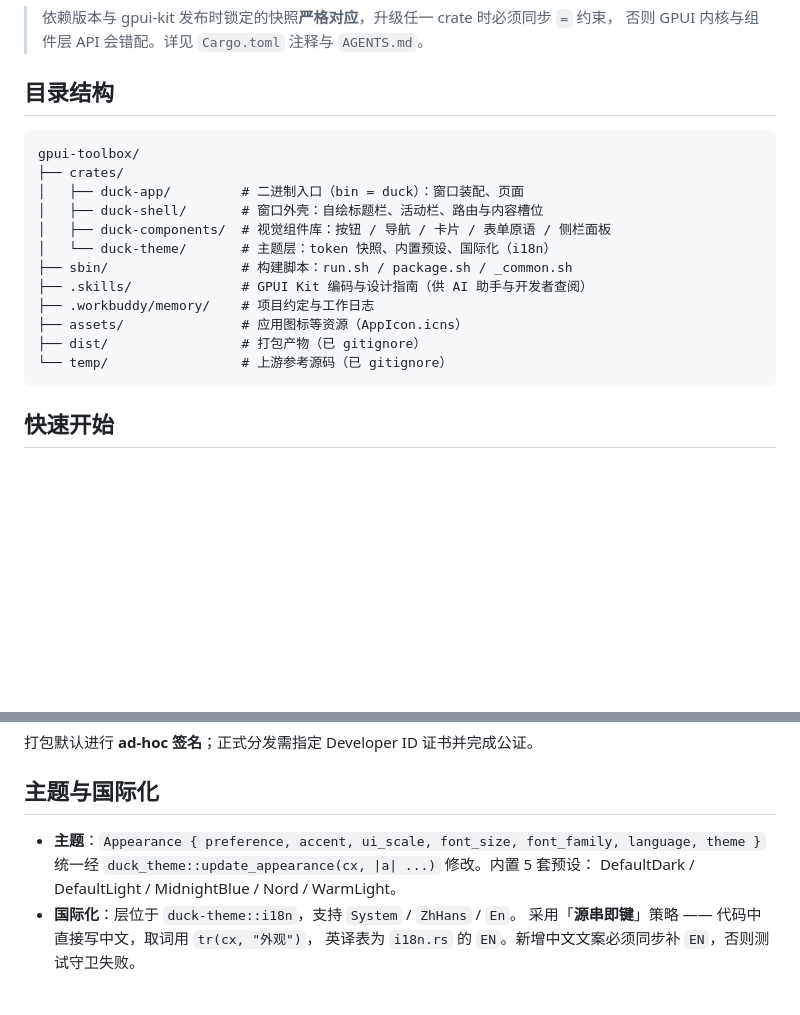
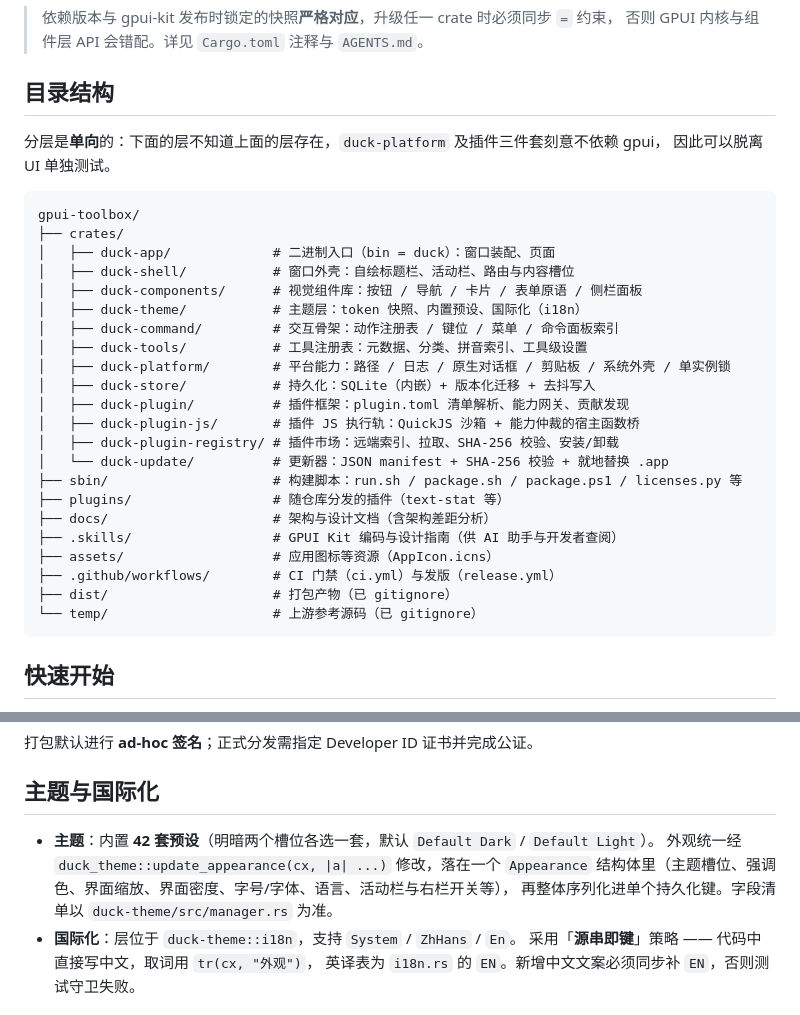
Before and after one commit to HanoCode/gpui-toolbox, a Markdown page: README.md, 2 parts joined by grey strips. GitHub-like rendering; blank space fills up the shorter version.

Commit message:
README 修正三处事实漂移
发首版前对着代码逐条核过首页文档，三处已经和仓库对不上了：

- 目录结构只列了 4 个 crate，实际有 12 个（漏掉 duck-command / duck-tools /
  duck-platform / duck-store / duck-update 与插件三件套），根目录的 docs/、
  plugins/ 也没写。
- `.workbuddy/memory/` 仍在树里，但它已被 `.gitignore` 排除，不在仓库中。
- 「内置 5 套预设」实为 **42 套**（`BuiltinThemeId::ALL: [Self; 42]`），
  且列举的 5 个里有 3 个和默认值无关。

顺带把 `Appearance { … }` 的字段枚举删掉——那段已经缺了 density / nav_gap /
show_* 多个字段，枚举必然随代码漂移，改成指向 `manager.rs` 为准。

无代码改动，纯文档。

````diff
--- a/README.md
+++ b/README.md
@@ -22,19 +22,32 @@ Duck Toolbox 是一个 Rust 桌面应用的起点工程：在 `gpui-component` /
 
 ## 目录结构
 
+分层是**单向**的：下面的层不知道上面的层存在，`duck-platform` 及插件三件套刻意不依赖 gpui，
+因此可以脱离 UI 单独测试。
+
 ```
 gpui-toolbox/
 ├── crates/
-│   ├── duck-app/         # 二进制入口（bin = duck）：窗口装配、页面
-│   ├── duck-shell/       # 窗口外壳：自绘标题栏、活动栏、路由与内容槽位
-│   ├── duck-components/  # 视觉组件库：按钮 / 导航 / 卡片 / 表单原语 / 侧栏面板
-│   └── duck-theme/       # 主题层：token 快照、内置预设、国际化（i18n）
-├── sbin/                 # 构建脚本：run.sh / package.sh / _common.sh
-├── .skills/              # GPUI Kit 编码与设计指南（供 AI 助手与开发者查阅）
-├── .workbuddy/memory/    # 项目约定与工作日志
-├── assets/               # 应用图标等资源（AppIcon.icns）
-├── dist/                 # 打包产物（已 gitignore）
-└── temp/                 # 上游参考源码（已 gitignore）
+│   ├── duck-app/             # 二进制入口（bin = duck）：窗口装配、页面
+│   ├── duck-shell/           # 窗口外壳：自绘标题栏、活动栏、路由与内容槽位
+│   ├── duck-components/      # 视觉组件库：按钮 / 导航 / 卡片 / 表单原语 / 侧栏面板
+│   ├── duck-theme/           # 主题层：token 快照、内置预设、国际化（i18n）
+│   ├── duck-command/         # 交互骨架：动作注册表 / 键位 / 菜单 / 命令面板索引
+│   ├── duck-tools/           # 工具注册表：元数据、分类、拼音索引、工具级设置
+│   ├── duck-platform/        # 平台能力：路径 / 日志 / 原生对话框 / 剪贴板 / 系统外壳 / 单实例锁
+│   ├── duck-store/           # 持久化：SQLite（内嵌）+ 版本化迁移 + 去抖写入
+│   ├── duck-plugin/          # 插件框架：plugin.toml 清单解析、能力网关、贡献发现
+│   ├── duck-plugin-js/       # 插件 JS 执行轨：QuickJS 沙箱 + 能力仲裁的宿主函数桥
+│   ├── duck-plugin-registry/ # 插件市场：远端索引、拉取、SHA-256 校验、安装/卸载
+│   └── duck-update/          # 更新器：JSON manifest + SHA-256 校验 + 就地替换 .app
+├── sbin/                     # 构建脚本：run.sh / package.sh / package.ps1 / licenses.py 等
+├── plugins/                  # 随仓库分发的插件（text-stat 等）
+├── docs/                     # 架构与设计文档（含架构差距分析）
+├── .skills/                  # GPUI Kit 编码与设计指南（供 AI 助手与开发者查阅）
+├── assets/                   # 应用图标等资源（AppIcon.icns）
+├── .github/workflows/        # CI 门禁（ci.yml）与发版（release.yml）
+├── dist/                     # 打包产物（已 gitignore）
+└── temp/                     # 上游参考源码（已 gitignore）
 ```
 
 ## 快速开始
@@ -61,9 +74,10 @@ cargo run -p duck-app
 
 ## 主题与国际化
 
-- **主题**：`Appearance { preference, accent, ui_scale, font_size, font_family, language, theme }`
-  统一经 `duck_theme::update_appearance(cx, |a| ...)` 修改。内置 5 套预设：
-  DefaultDark / DefaultLight / MidnightBlue / Nord / WarmLight。
+- **主题**：内置 **42 套预设**（明暗两个槽位各选一套，默认 `Default Dark` / `Default Light`）。
+  外观统一经 `duck_theme::update_appearance(cx, |a| ...)` 修改，落在一个 `Appearance`
+  结构体里（主题槽位、强调色、界面缩放、界面密度、字号/字体、语言、活动栏与右栏开关等），
+  再整体序列化进单个持久化键。字段清单以 `duck-theme/src/manager.rs` 为准。
 - **国际化**：层位于 `duck-theme::i18n`，支持 `System` / `ZhHans` / `En`。
   采用「**源串即键**」策略 —— 代码中直接写中文，取词用 `tr(cx, "外观")`，
   英译表为 `i18n.rs` 的 `EN`。新增中文文案必须同步补 `EN`，否则测试守卫失败。
````
